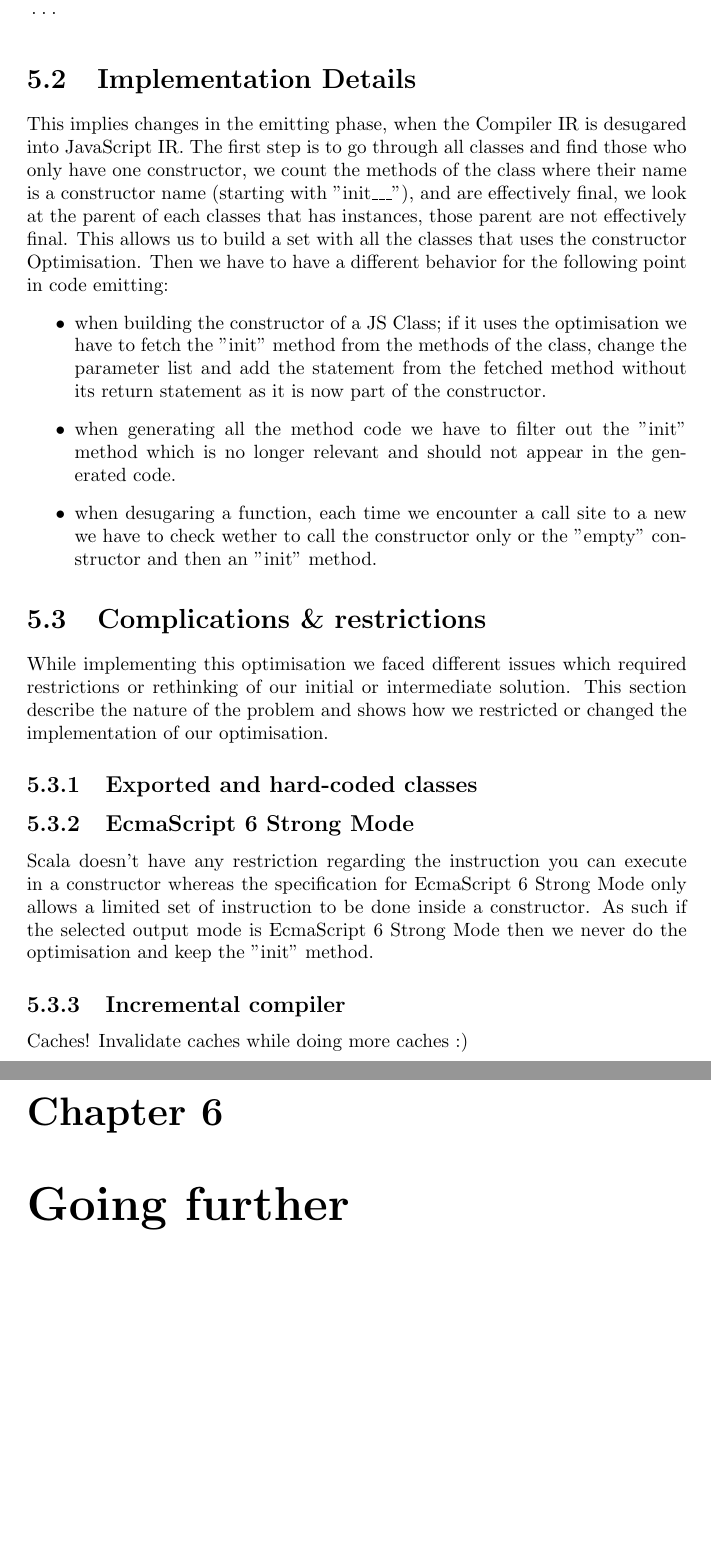
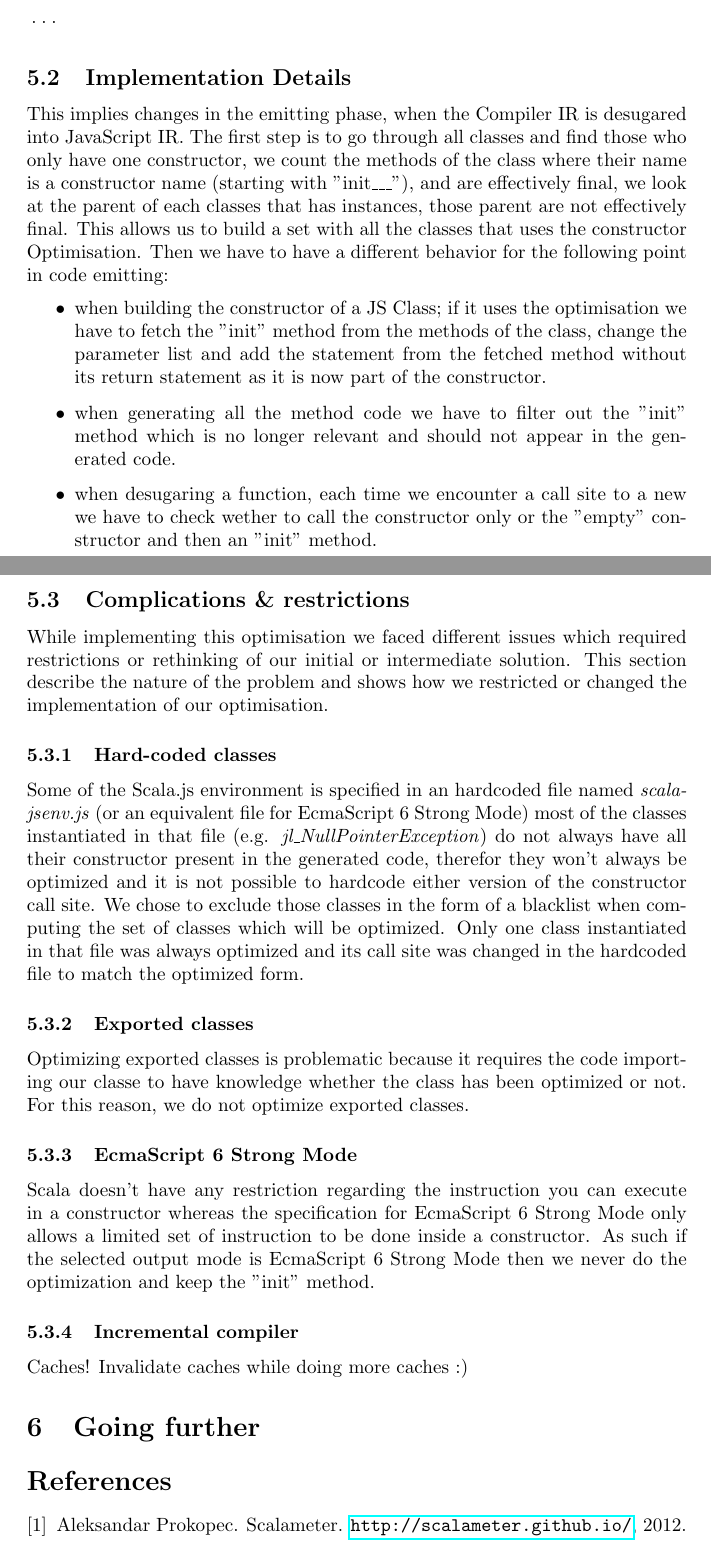
Before and after one commit to SebsLittleHelpers/project-report, a LaTeX document (src/main.tex, which reads src/ctorInline.tex, src/references.bib): two parts of pages 8 and 9 of 9 before the commit and two parts of pages 3 and 4 of 4 after it, joined at a grey line, cut so that both start at the same text, the shorter picture padded with empty space. Compiled offline with pdfLaTeX.

Commit message:
Flesh out more of the ctor opt part

```diff
--- a/src/ctorInline.tex
+++ b/src/ctorInline.tex
@@ -60,7 +59,7 @@ var someA = new $c_LA(someString);
 
 \end{lstlisting}
 
-\section{Implementation Details}
+\subsection{Implementation Details}
 This implies changes in the emitting phase, when the Compiler IR is desugared into JavaScript IR. The first step is to go through all classes and find those who only have one constructor, we count the methods of the class where their name is a constructor name (starting with "init\_\_\_"), and are effectively final, we look at the parent of each classes that has instances, those parent are not effectively final. This allows us to build a set with all the classes that uses the constructor Optimisation. Then we have to have a different behavior for the following point in code emitting:
 \begin{itemize}
     \item when building the constructor of a JS Class; if it uses the optimisation we have to fetch the "init" method from the methods of the class, change the parameter list and add the statement from the fetched method without its return statement as it is now part of the constructor.
@@ -68,10 +67,13 @@ This implies changes in the emitting phase, when the Compiler IR is desugared in
     \item when desugaring a function, each time we encounter a call site to a new we have to check wether to call the constructor only or the "empty" constructor and then an "init" method.
 \end{itemize}
 
-\section{Complications \& restrictions}
+\subsection{Complications \& restrictions}
 While implementing this optimisation we faced different issues which required restrictions or rethinking of our initial or intermediate solution. This section describe the nature of the problem and shows how we restricted or changed the implementation of our optimisation.
-\subsection{Exported and hard-coded classes}
-\subsection{EcmaScript 6 Strong Mode}
-Scala doesn't have any restriction regarding the instruction you can execute in a constructor whereas the specification for EcmaScript 6 Strong Mode only allows a limited set of instruction to be done inside a constructor. As such if the selected output mode is EcmaScript 6 Strong Mode then we never do the optimisation and keep the "init" method.
-\subsection{Incremental compiler}
+\subsubsection{Hard-coded classes}
+Some of the Scala.js environment is specified in an hardcoded file named \emph{scalajsenv.js} (or an equivalent file for EcmaScript 6 Strong Mode) most of the classes instantiated in that file (e.g. \emph{jl\_NullPointerException}) do not always have all their constructor present in the generated code, therefor they won't always be optimized and it is not possible to hardcode either version of the constructor call site. We chose to exclude those classes in the form of a blacklist when computing the set of classes which will be optimized. Only one class instantiated in that file was always optimized and its call site was changed in the hardcoded file to match the optimized form.
+\subsubsection{Exported classes}
+Optimizing exported classes is problematic because it requires the code importing our classe to have knowledge whether the class has been optimized or not. For this reason, we do not optimize exported classes.
+\subsubsection{EcmaScript 6 Strong Mode}
+Scala doesn't have any restriction regarding the instruction you can execute in a constructor whereas the specification for EcmaScript 6 Strong Mode only allows a limited set of instruction to be done inside a constructor. As such if the selected output mode is EcmaScript 6 Strong Mode then we never do the optimization and keep the "init" method.
+\subsubsection{Incremental compiler}
 Caches! Invalidate caches while doing more caches :)
--- a/src/main.tex
+++ b/src/main.tex
@@ -1,4 +1,4 @@
-\documentclass{report}
+\documentclass{article}
 \usepackage{graphicx}
 \usepackage{float}
 \usepackage{amsmath}
@@ -62,5 +64,5 @@
 \input{ctorInline}
 
-\chapter{Going further}
+\section{Going further}
 \input{conclusion}
 
--- /dev/null
+++ b/src/references.bib
@@ -0,0 +1,6 @@
+@misc{scalameter,
+    title="ScalaMeter",
+    author="Aleksandar Prokopec",
+    year="2012",
+    howpublished={\url{http://scalameter.github.io/}},
+}
```
Also changed, not shown: src/main.pdf, src/ctorInline.tex (5 more changed lines), src/main.tex (15 more changed lines).
